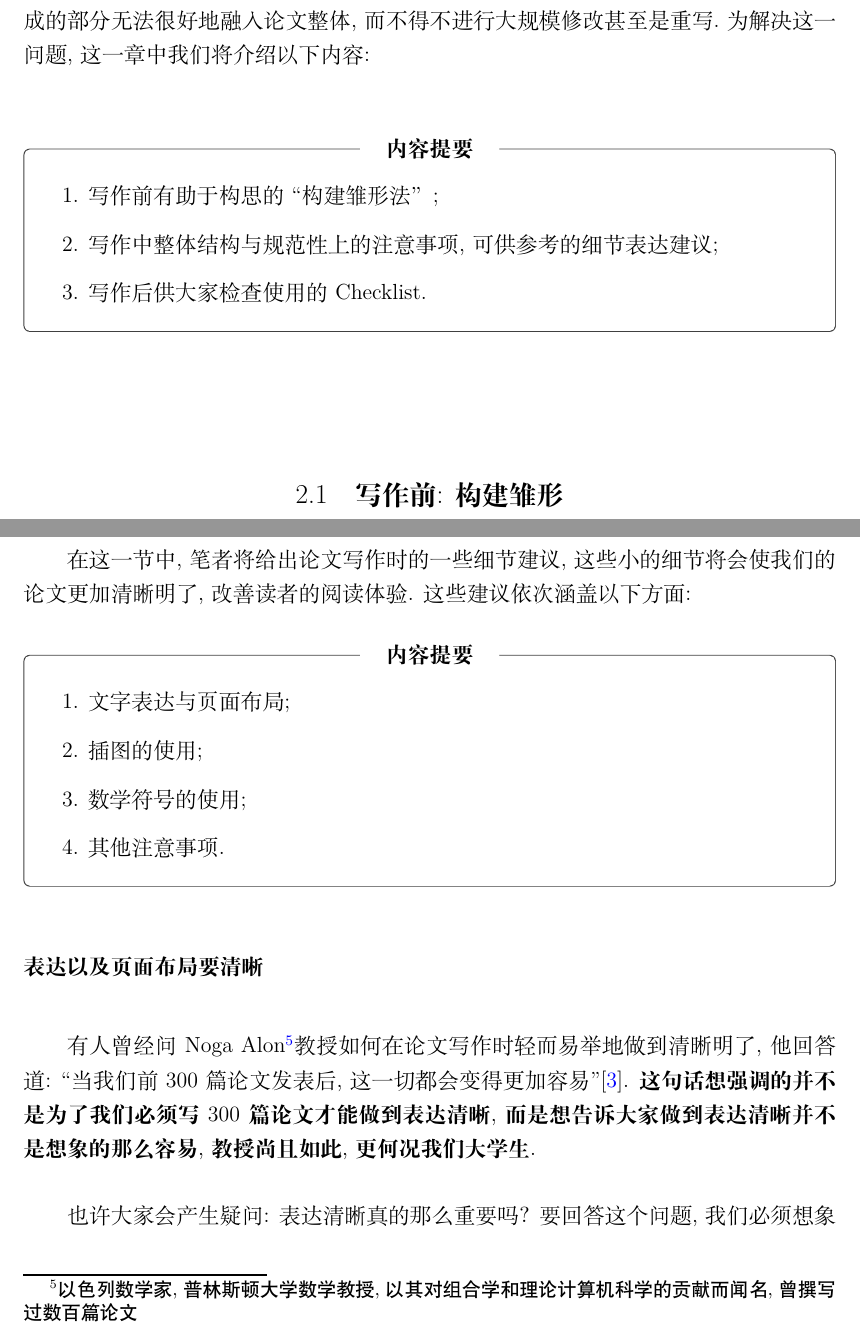
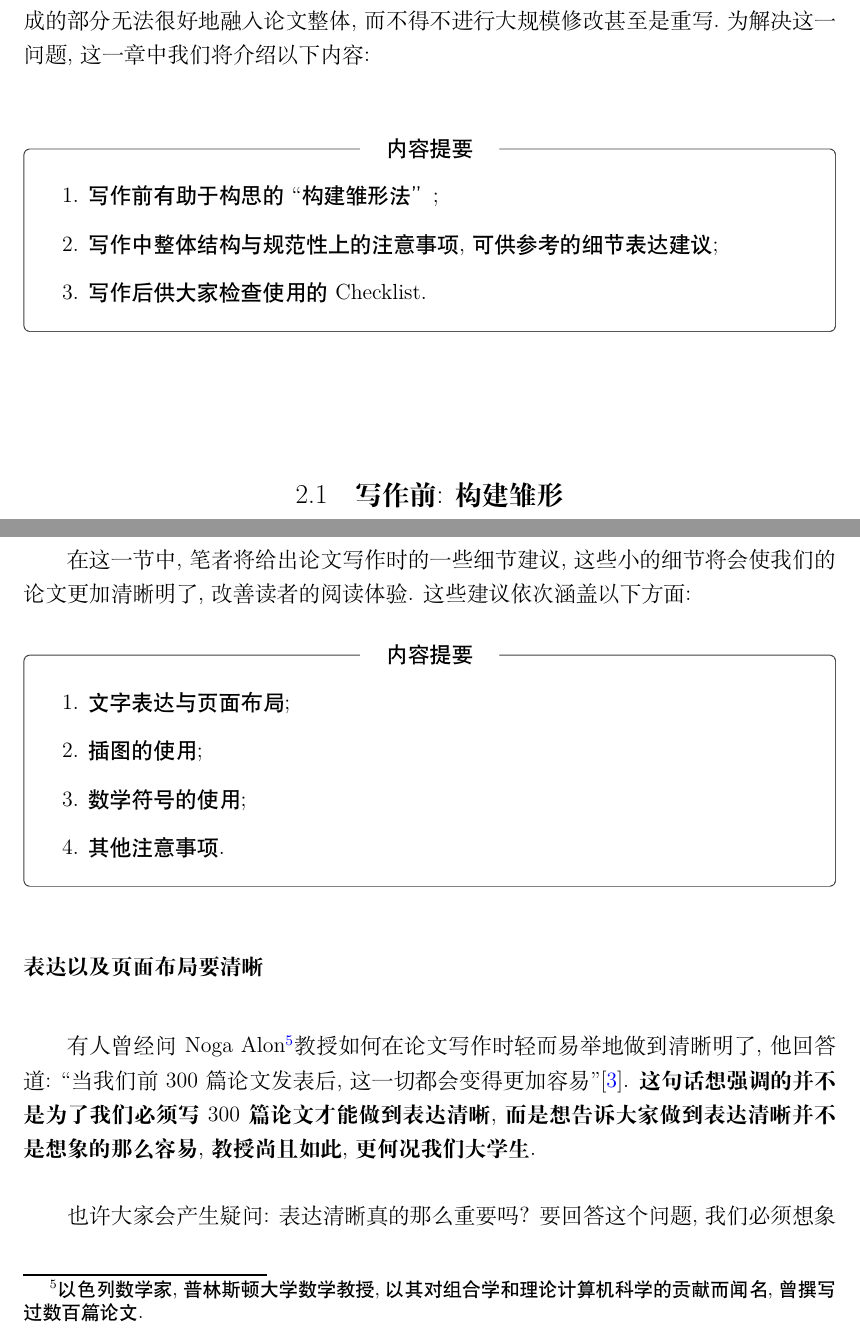
Before and after one commit to YerbaPage/WritingMath, a LaTeX book (paper.tex, which reads booki.cls): two parts of pages 5 and 15 of 42, joined at a grey line, cut so that both start at the same text. Compiled offline with XeLaTeX.

Commit message:
update pdf

```diff
--- a/booki.cls
+++ b/booki.cls
@@ -14,7 +14,8 @@
 \RequirePackage{listings}% 代码段
 \RequirePackage{algorithm2e, algorithmic}    % 算法代码
 \RequirePackage{tikz, pgfplots}  % 绘图
-\RequirePackage{fontspec, url, array}
+% \RequirePackage{fontspec, url, array}
+\RequirePackage{url, array}
 \RequirePackage{txfonts} % Times 风格（数学）字体
 \RequirePackage{indentfirst}
 \RequirePackage{blindtext}
@@ -26,7 +27,7 @@
 \RequirePackage[calcwidth, nobottomtitles, explicit, newparttoc, indentafter]{titlesec}
 \RequirePackage{titletoc}
 \RequirePackage[many]{tcolorbox}% 定义文本框盒子
-\RequirePackage{fontawesome}
+% \RequirePackage{fontawesome}
 \graphicspath{{figures/}} % 图片文件路径
 %%% ---- 定义页边距 ----- %%%
 \geometry{a4paper,centering,scale=0.75,marginparwidth=2cm}
@@ -110,9 +112,18 @@
   boxrule=.5pt,
   left=5pt, right=5pt, top=15pt, bottom=10pt,
   boxsep=5pt,
-  title={\textbf{#1}},
-  halign=left
+  title={\heiti{#1}},
+  halign=left,
+  fontupper=\heiti
 }
+
+% \newcommand{\contents}
+% {
+% %\pagestyle{empty}
+% \tableofcontents       % 目录
+% \cleardoublepage
+% \pagestyle{fancy}
+% }
 
 %%% ---- 设置 PDF 文件信息----- %%%
 \RequirePackage[colorlinks,
--- a/paper.tex
+++ b/paper.tex
@@ -261,8 +261,7 @@
 % \end{center}}
 \subsubsection{表达以及页面布局要清晰}
 
-
-有人曾经问 Noga Alon\footnote{以色列数学家, 普林斯顿大学数学教授, 以其对组合学和理论计算机科学的贡献而闻名, 曾撰写过数百篇论文}教授如何在论文写作时轻而易举地做到清晰明了, 他回答道: {``}当我们前300篇论文发表后, 这一切都会变得更加容易''\cite{pakhow}. \textbf{这句话想强调的并不是为了我们必须写300篇论文才能做到表达清晰, 而是想告诉大家做到表达清晰并不是想象的那么容易, 教授尚且如此, 更何况我们大学生.} \par
+有人曾经问 Noga Alon\footnote{以色列数学家, 普林斯顿大学数学教授, 以其对组合学和理论计算机科学的贡献而闻名, 曾撰写过数百篇论文.}教授如何在论文写作时轻而易举地做到清晰明了, 他回答道: {``}当我们前300篇论文发表后, 这一切都会变得更加容易''\cite{pakhow}. \textbf{这句话想强调的并不是为了我们必须写300篇论文才能做到表达清晰, 而是想告诉大家做到表达清晰并不是想象的那么容易, 教授尚且如此, 更何况我们大学生.} \par
 也许大家会产生疑问: 表达清晰真的那么重要吗？要回答这个问题, 我们必须想象读者是如何阅读我们的论文的. 假设老师正在对我们的课程论文进行评分, 他发现我们论文中有一处表达不清晰, 虽然老师能够理解我们想表达的意思, 但是他会认为我们是一个不严谨的同学, 可能我们论文的研究成果本来能使我们拿到4.0的成绩, 但是最后老师只想给我们3.7. 其实我们本可以花个 5-10 分钟的时间让我们论文的表达更清晰, 但我们并没有这么做, 为此付出了比较大的代价. \textbf{总而言之, 无论是课程评分, 还是论文的发表, 表达清晰的论文都更具有竞争力.} \par
 让我们回到现实, 不知道大家在论文写作时是否会遇到这样的情况: 在论文某一部分中将 $h$ 用作了变量, 而在另一部分中却又将 $h$ 定义为函数, 更糟糕的是我们还没有在文章中做出相应的解释. 如果我们做过这样的事的话, 说明我们还未做到表达清晰. 笔者自己在论文写作时距离表达清晰还有很大的距离, 不敢在这方面夸夸其谈, \textbf{所以这一部分只是提出一些最基本的建议, {这些建议涵盖的方面包括:表达方式的选择, 句子结构, 数学符号以及数学公式的表达}.希望对大家有所帮助. }
 \begin{itemize}
```
Also changed, not shown: paper.pdf, booki.cls (3 more changed lines), paper.tex (4 more changed lines).
